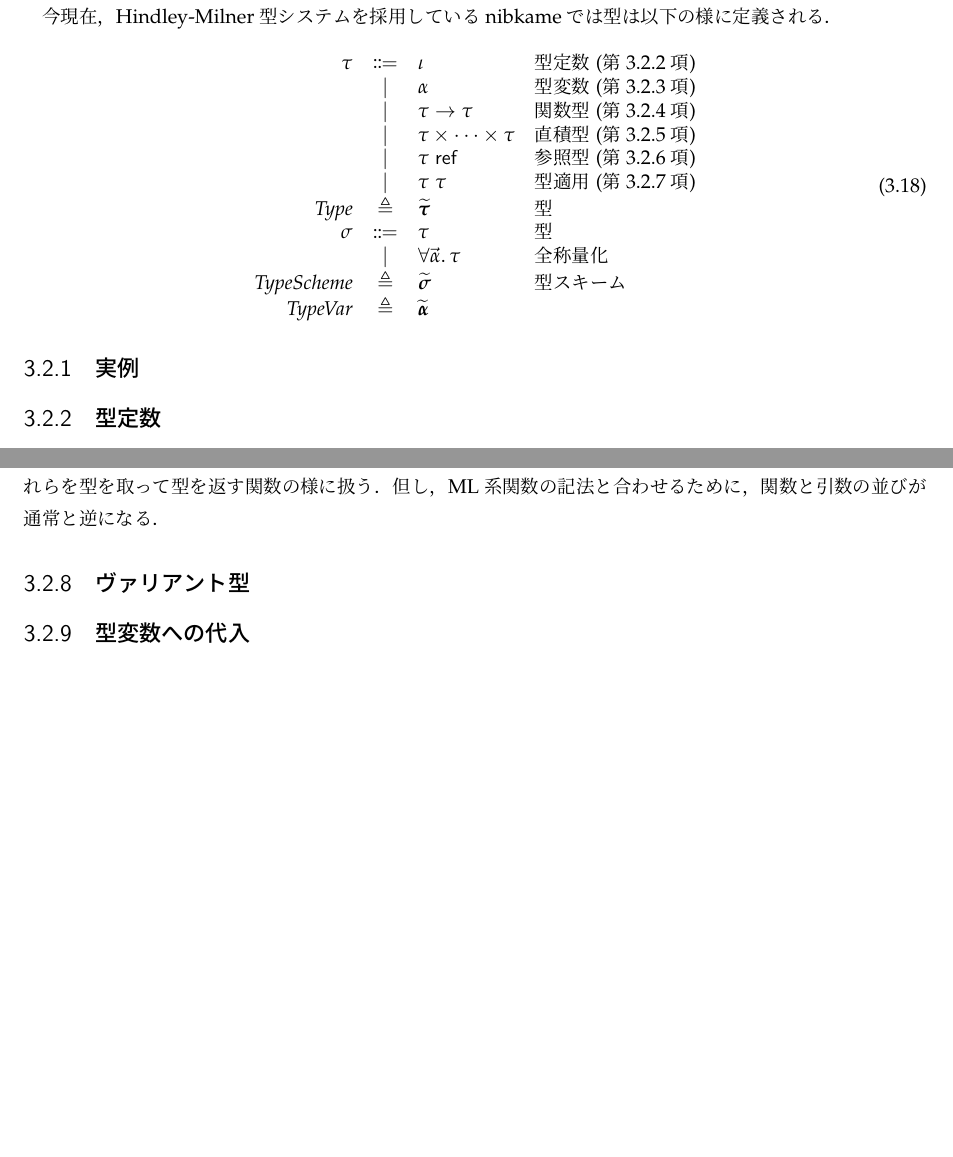
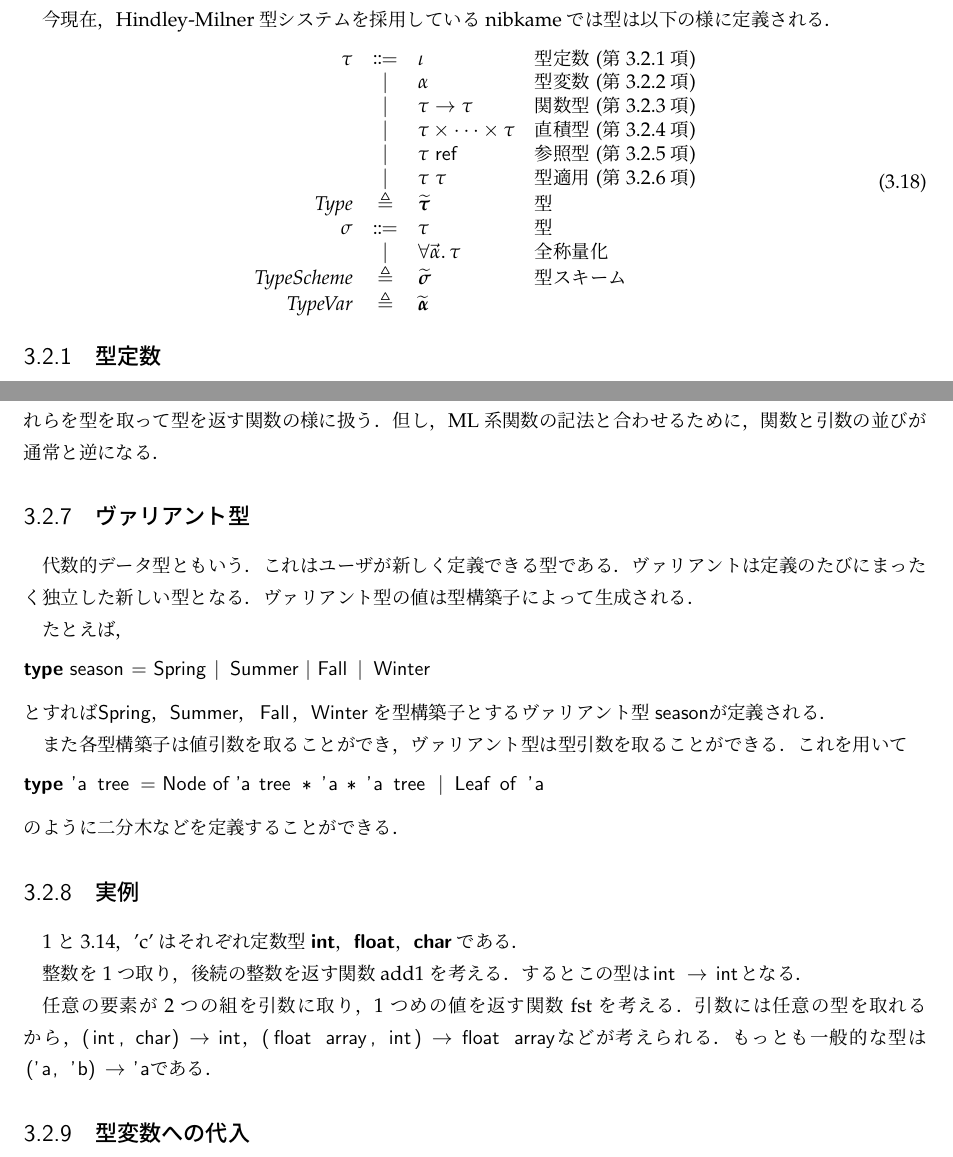
Before and after one commit to ikk775/nibKame, a LaTeX book (doc/final_report.tex, which reads doc/preamble.tex): two parts of pages 22 and 23 of 40, joined at a grey line, cut so that both start at the same text, the shorter picture padded with empty space. Compiled offline with pLaTeX and dvipdfmx; a LaTeX package or settings file that is missing is left out.

Commit message:
レポートできた．

```diff
--- a/doc/final_report.tex
+++ b/doc/final_report.tex
@@ -1082,8 +1082,6 @@ Hindley-Milner型システムを採用しているnibkameでは型は以下の
 \end{array}
 \end{equation}
 
-\subsection{実例}\label{ssc:example}
-
 \subsection{型定数}\label{ssc:type-constant}
 nibkameにおいて型定数は次の様に定義される．
 \begin{equation}\label{eq:type-constant}
@@ -1142,6 +1140,36 @@ $(\typename{int}\times\typename{char}\ \typename{array})\ \typename{list}$
 但し，ML系関数の記法と合わせるために，関数と引数の並びが通常と逆になる．
 
 \subsection{ヴァリアント型}\label{ssc:type-variant}
+代数的データ型ともいう．これはユーザが新しく定義できる型である．ヴァリア
+ントは定義のたびにまったく独立した新しい型となる．
+ヴァリアント型の値は型構築子によって生成される．
+
+たとえば，
+\begin{lstlisting}
+type season = Spring | Summer | Fall | Winter
+\end{lstlisting}
+とすれば
+\lstinline|Spring|，\lstinline|Summer|，\lstinline|Fall|，\lstinline|Winter|
+を型構築子とするヴァリアント型\lstinline|season|が定義される．
+
+また各型構築子は値引数を取ることができ，ヴァリアント型は型引数を取ること
+ができる．これを用いて
+\begin{lstlisting}
+type 'a tree = Node of 'a tree * 'a * 'a tree | Leaf of 'a
+\end{lstlisting}
+のように二分木などを定義することができる．
+
+\subsection{実例}\label{ssc:example}
+1と3.14，'c'はそれぞれ定数型
+\typename{int}，\typename{float}，\typename{char}である．
+
+整数を1つ取り，後続の整数を返す関数add1を考える．するとこの型は
+\lstinline|int -> int|となる．
+
+任意の要素が2つの組を引数に取り，1つめの値を返す関数fstを考える．引数に
+は任意の型を取れるから，\lstinline|(int, char) -> int|，
+\lstinline|(float array, int) -> float array|などが考えられる．もっとも
+一般的な型は\lstinline|('a, 'b) -> 'a|である．
 
 
 \subsection{型変数への代入}\label{ssc:type-order}
--- a/doc/preamble.tex
+++ b/doc/preamble.tex
@@ -13,7 +13,7 @@
 % 見出し:
 \renewcommand{\lstlistlistingname}{プログラム一覧}
 \newsavebox{\articleauthor}
-\newcommand{\responsibility}[1]{\nopagebreak[2]\begin{flushright}[文責: #1]\end{flushright}}
+\newcommand{\responsibility}[1]{\nopagebreak[4]\begin{flushright}[文責: #1]\end{flushright}}
 \newcommand{\defresponsible}[2]{\newenvironment{#1}[3][\relax]{%
 \ifx##1\relax#2[##2\quad(##3)]{##2}%
 \else#2[##1\quad(##3)]{##2}\fi%
```
Also changed, not shown: doc/final_report.tex (2 more changed lines).
